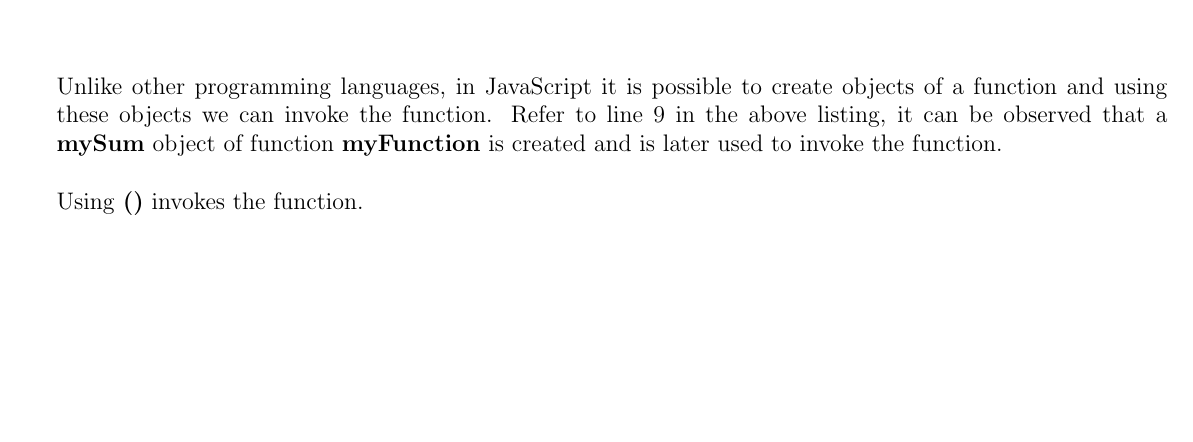
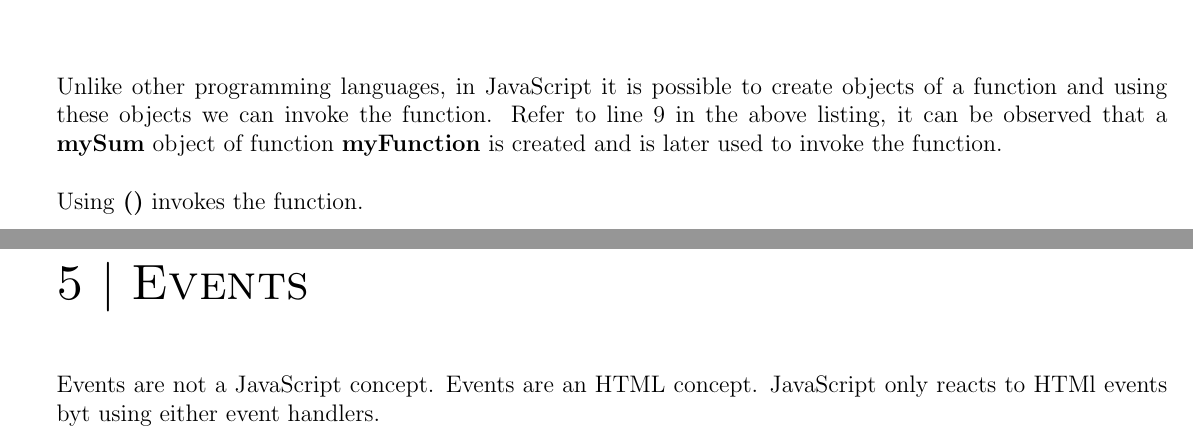
Before and after one commit to divyanshchahar/notes_javascript, a LaTeX document (notes/javascript.tex): part of page 5 of 6 before the commit and two parts of pages 5 and 6 of 7 after it, the two joined at a grey line, cut so that both start at the same text, the shorter picture padded with empty space. Compiled offline with pdfLaTeX.

Commit message:
added chapter-5-events

```diff
--- a/notes/javascript.tex
+++ b/notes/javascript.tex
@@ -231,6 +231,15 @@
 	\\
 	Using \textbf{()} invokes the function.
 
+
+	%%%%%%%%%%%%%%%%%
+	% CHAPTER - 005 %
+	%%%%%%%%%%%%%%%%%
+
+	\chapter{Events}
+
+	\noindent Events are not a JavaScript concept. Events are an HTML concept. JavaScript only reacts to HTMl events byt using either event handlers.
+
 	\bibliographystyle{ieeetr}
 	\bibliography{myrefrences}
 
```
